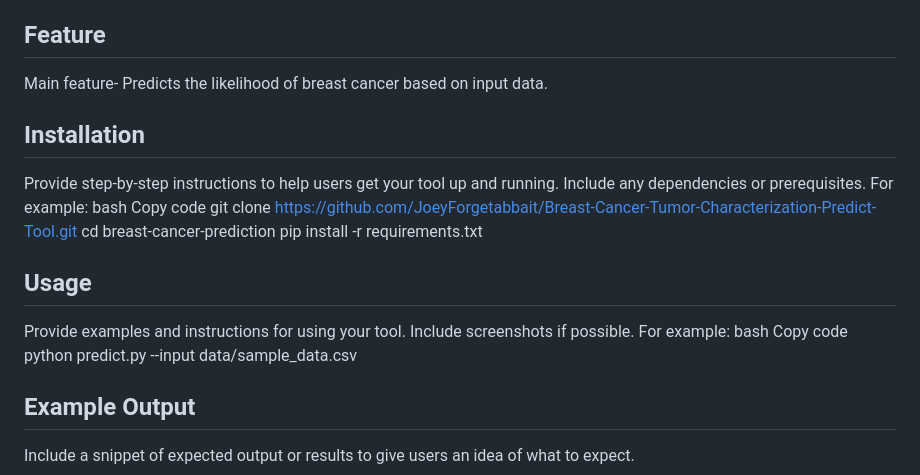
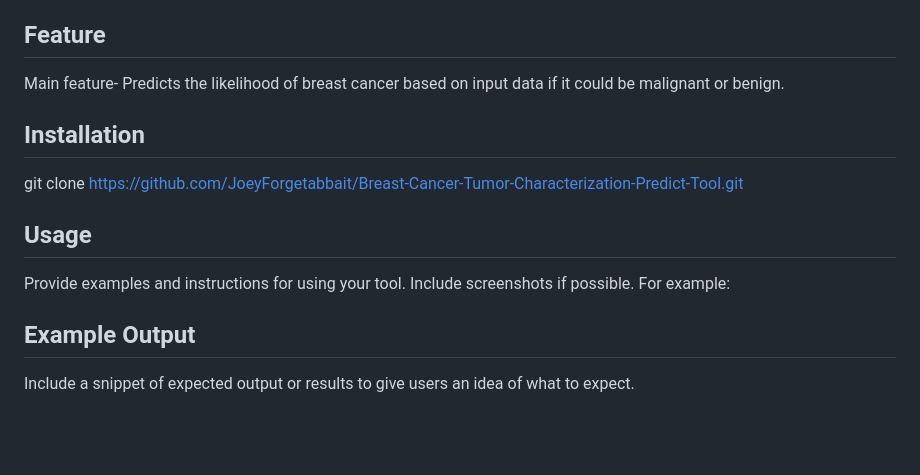
Before and after one commit to JoeyForgetabbait/Breast-Cancer-Tumor-Characterization-Predict-Tool, a Markdown page: README.md, the part around the change printed below. Rendered like a GitHub page; blank space fills up the shorter version.

```diff
--- a/README.md
+++ b/README.md
@@ -52,23 +59,17 @@ For the SVM model, we explored several less optimal versions before finalizing t
 
 ## Feature
 
-Main feature- Predicts the likelihood of breast cancer based on input data.
+Main feature- Predicts the likelihood of breast cancer based on input data if it could be malignant or benign.
 
 ## Installation
 
-Provide step-by-step instructions to help users get your tool up and running. Include any dependencies or prerequisites. For example:
-bash
-Copy code
 git clone https://github.com/JoeyForgetabbait/Breast-Cancer-Tumor-Characterization-Predict-Tool.git
-cd breast-cancer-prediction
-pip install -r requirements.txt
 
 ## Usage
 
 Provide examples and instructions for using your tool. Include screenshots if possible. For example:
-bash
-Copy code
-python predict.py --input data/sample_data.csv
+
+
 
 ## Example Output
 
```
Also changed, not shown: other parts of README.md (+7 -0 lines).
